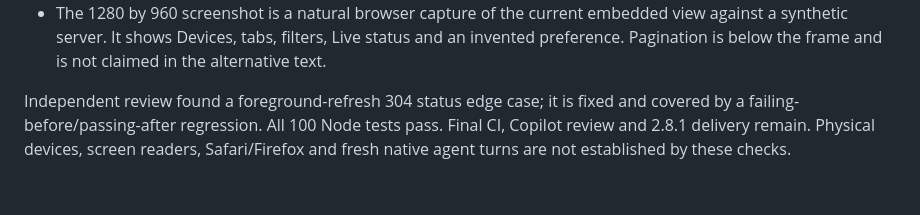
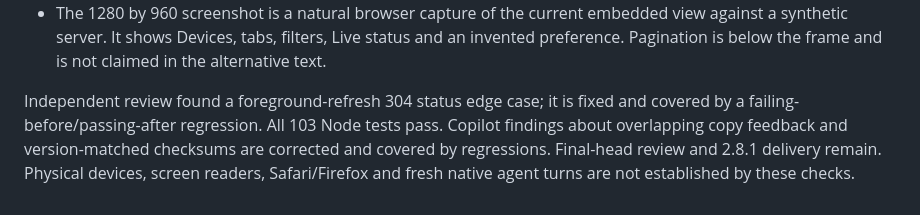
Before and after one commit to MylesMCook/grasshopper, a Markdown page: docs/ux-audit-report7-results.md, the part around the change. Drawn GitHub-style.

Commit message:
Update verification receipt after Copilot corrections

```diff
--- a/docs/ux-audit-report7-results.md
+++ b/docs/ux-audit-report7-results.md
@@ -67,7 +67,9 @@ records, and its alternative text matches the image.
   in the alternative text.
 
 Independent review found a foreground-refresh 304 status edge case; it is fixed
-and covered by a failing-before/passing-after regression. All 100 Node tests
-pass. Final CI, Copilot review and 2.8.1 delivery remain.
+and covered by a failing-before/passing-after regression. All 103 Node tests
+pass. Copilot findings about overlapping copy feedback and version-matched
+checksums are corrected and covered by regressions. Final-head review and
+2.8.1 delivery remain.
 Physical devices, screen readers, Safari/Firefox and fresh native agent turns
 are not established by these checks.
```
